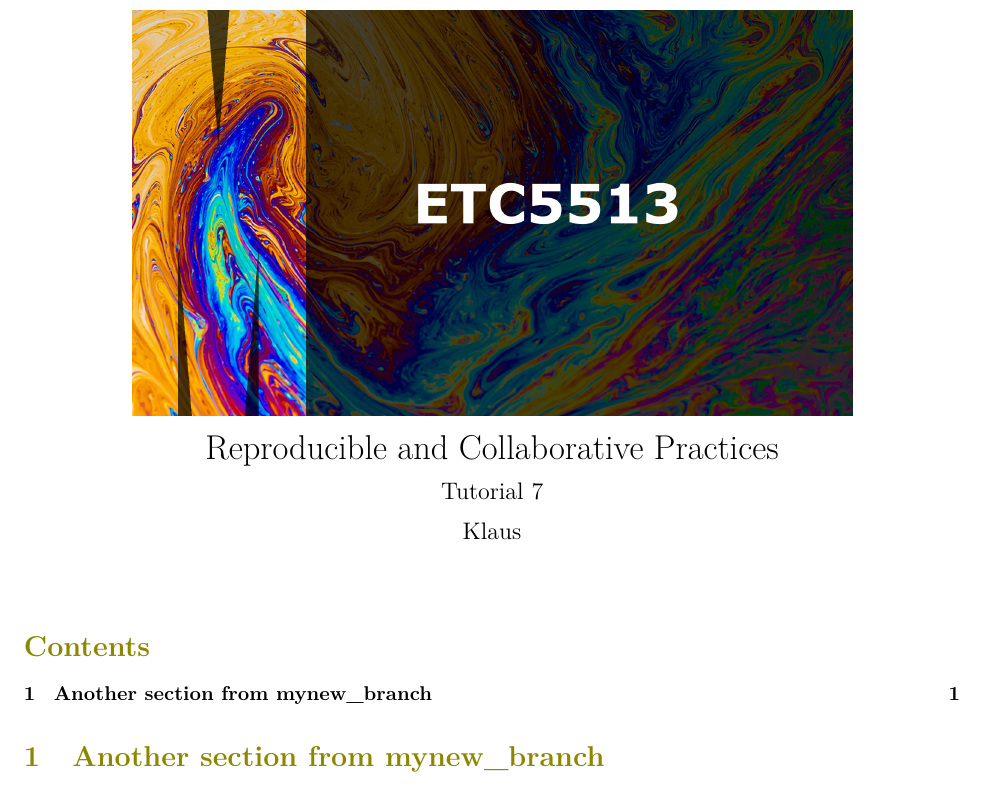
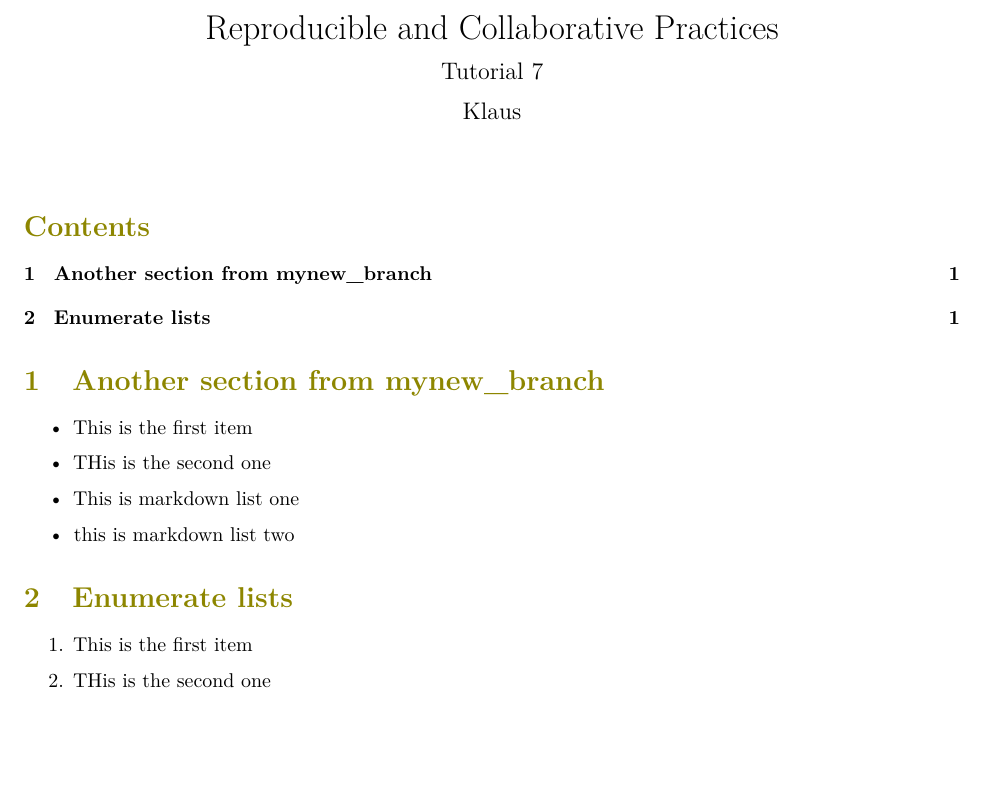
Before and after one commit to RaunakBhivpathaki/Tutorial7-rb, an R Markdown document (exerciserb.Rmd): part of the page, cut so that both start at the same text, the shorter picture padded with empty space. Rendered offline with R 4.5, knitr and Pandoc, then LaTeX, with nearby package versions; a font, style sheet, LaTeX package, included part or bibliography that could not be used is replaced or left out.

Commit message:
Add the lists

```diff
--- a/exerciserb.Rmd
+++ b/exerciserb.Rmd
@@ -22,3 +22,21 @@ header-includes:
 ---
 
 # Another section from mynew_branch
+
+\begin{itemize}
+\item This is the first item
+\item THis is the second one
+\end{itemize}
+
+
+- This is markdown list one
+
+* this is markdown list two
+
+
+# Enumerate lists
+
+\begin{enumerate}
+\item This is the first item
+\item THis is the second one
+\end{enumerate}
```
Also changed, not shown: 2 other files.
